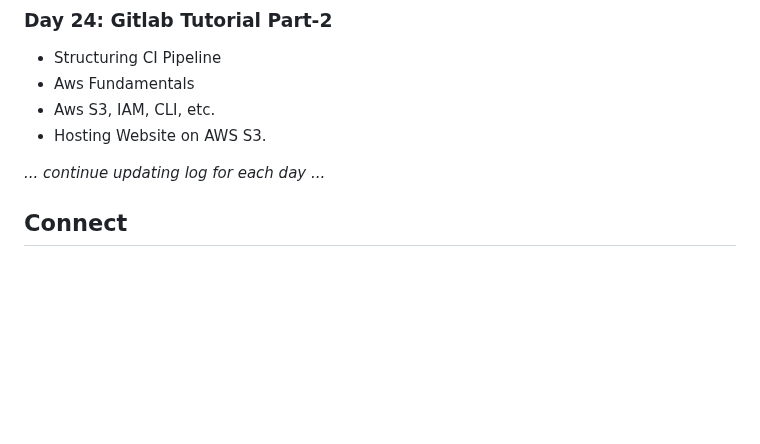
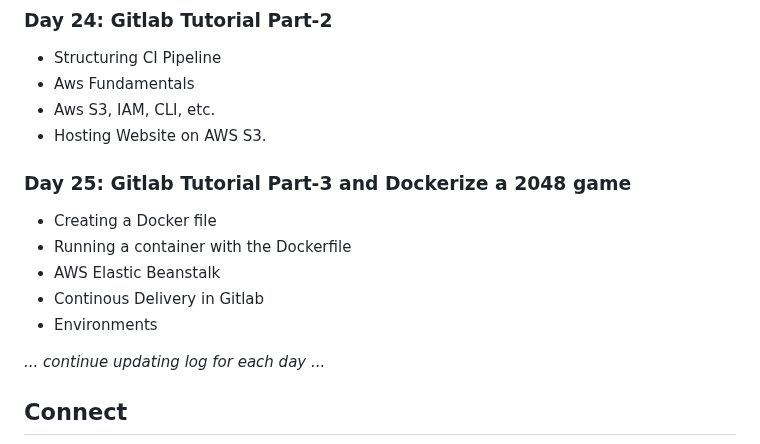
Before and after one commit to Pravesh-Sudha/100-Days-of-Code, a Markdown page: README.md, the part around the change. GitHub-like rendering; blank space fills up the shorter version.

```diff
--- a/README.md
+++ b/README.md
@@ -187,6 +187,13 @@ I'll be using a variety of resources to aid my learning, including:
 - Aws S3, IAM, CLI, etc.
 - Hosting Website on AWS S3.
 
+### Day 25: Gitlab Tutorial Part-3 and Dockerize a 2048 game
+- Creating a Docker file
+- Running a container with the Dockerfile
+- AWS Elastic Beanstalk
+- Continous Delivery in Gitlab
+- Environments
+
 _... continue updating log for each day ..._
 
 ## Connect
```
